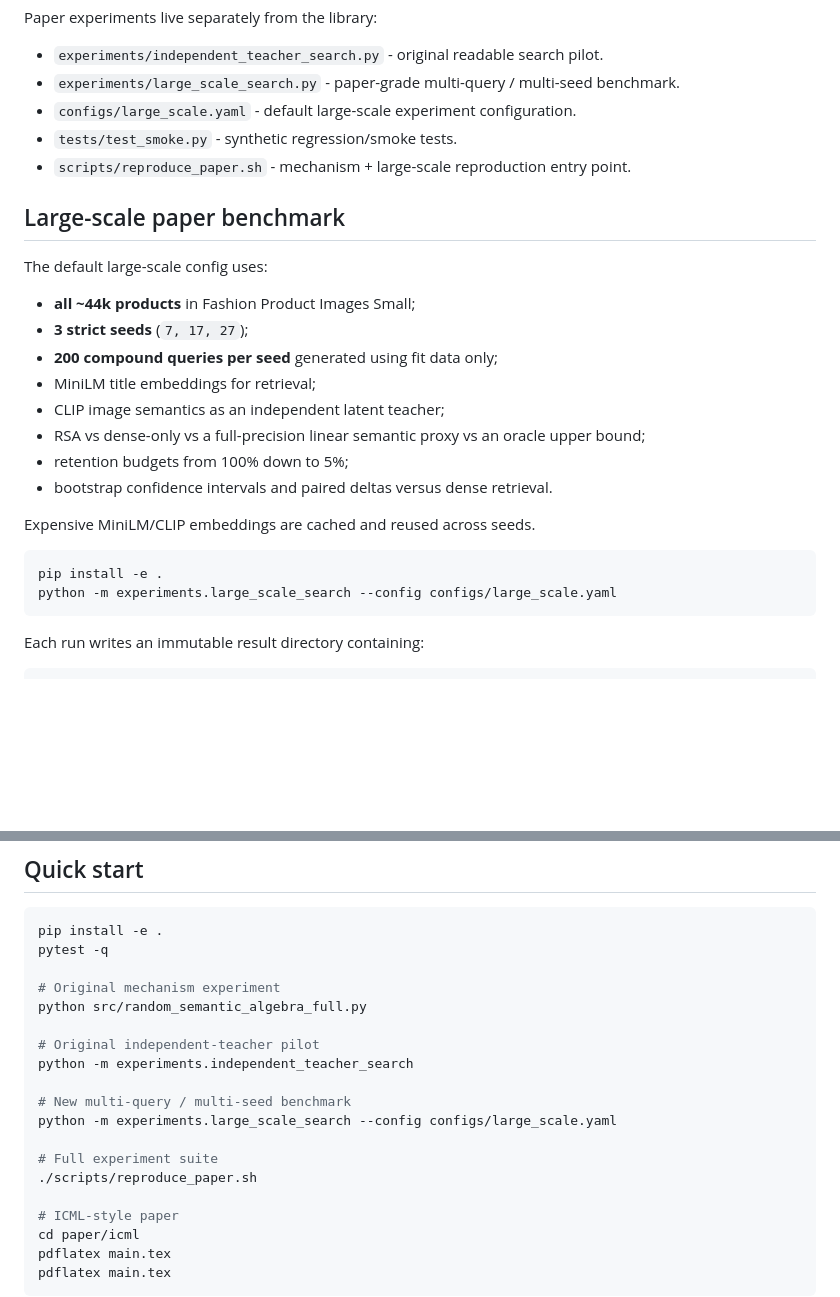
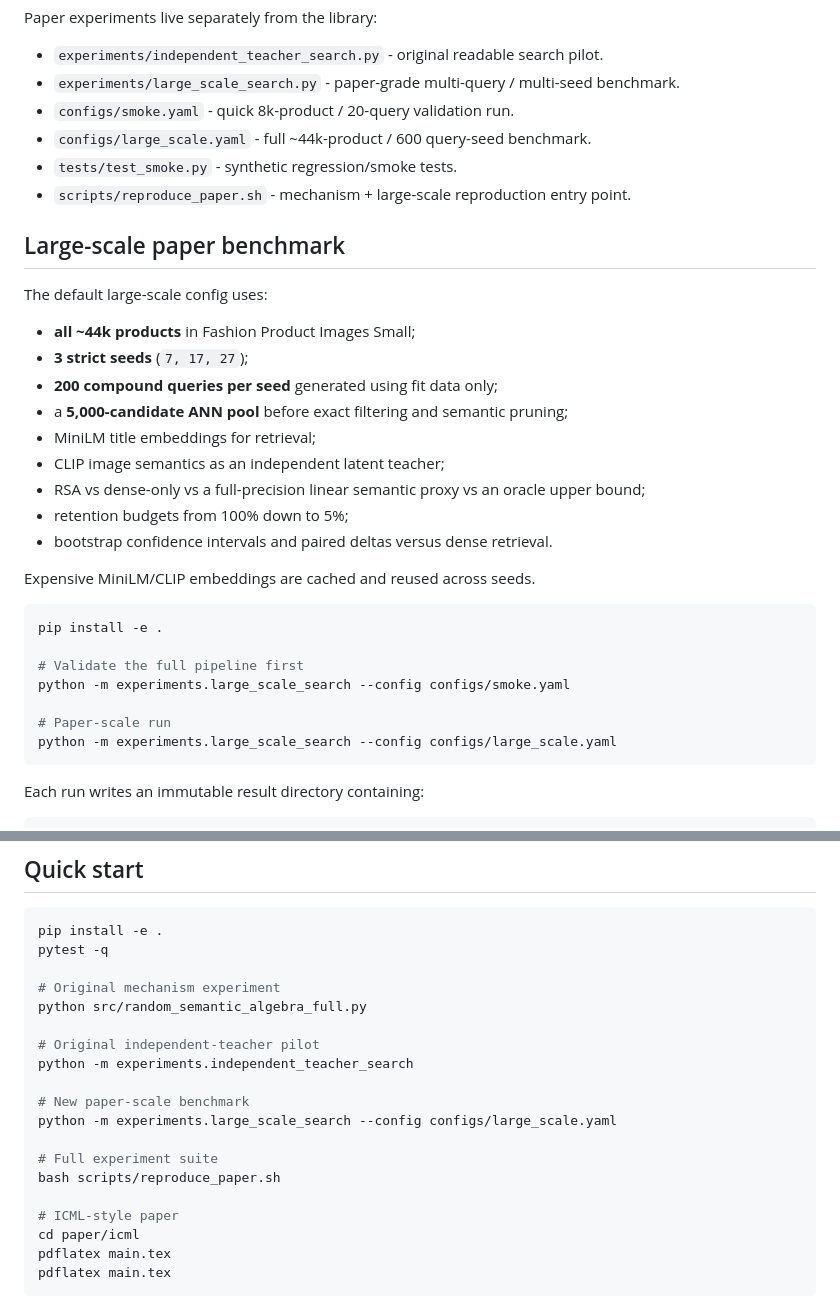
Before and after one commit to hanialshater/ras, a Markdown page: README.md, 2 parts joined by grey strips. Rendered like a GitHub page; blank space fills up the shorter version.

Commit message:
Add smoke/full benchmark workflow to README

````diff
--- a/README.md
+++ b/README.md
@@ -48,7 +48,8 @@ Paper experiments live separately from the library:
 
 - `experiments/independent_teacher_search.py` - original readable search pilot.
 - `experiments/large_scale_search.py` - paper-grade multi-query / multi-seed benchmark.
-- `configs/large_scale.yaml` - default large-scale experiment configuration.
+- `configs/smoke.yaml` - quick 8k-product / 20-query validation run.
+- `configs/large_scale.yaml` - full ~44k-product / 600 query-seed benchmark.
 - `tests/test_smoke.py` - synthetic regression/smoke tests.
 - `scripts/reproduce_paper.sh` - mechanism + large-scale reproduction entry point.
 
@@ -59,6 +60,7 @@ The default large-scale config uses:
 - **all ~44k products** in Fashion Product Images Small;
 - **3 strict seeds** (`7, 17, 27`);
 - **200 compound queries per seed** generated using fit data only;
+- a **5,000-candidate ANN pool** before exact filtering and semantic pruning;
 - MiniLM title embeddings for retrieval;
 - CLIP image semantics as an independent latent teacher;
 - RSA vs dense-only vs a full-precision linear semantic proxy vs an oracle upper bound;
@@ -69,6 +71,11 @@ Expensive MiniLM/CLIP embeddings are cached and reused across seeds.
 
 ```bash
 pip install -e .
+
+# Validate the full pipeline first
+python -m experiments.large_scale_search --config configs/smoke.yaml
+
+# Paper-scale run
 python -m experiments.large_scale_search --config configs/large_scale.yaml
 ```
 
@@ -114,11 +121,11 @@ python src/random_semantic_algebra_full.py
 # Original independent-teacher pilot
 python -m experiments.independent_teacher_search
 
-# New multi-query / multi-seed benchmark
+# New paper-scale benchmark
 python -m experiments.large_scale_search --config configs/large_scale.yaml
 
 # Full experiment suite
-./scripts/reproduce_paper.sh
+bash scripts/reproduce_paper.sh
 
 # ICML-style paper
 cd paper/icml
````
